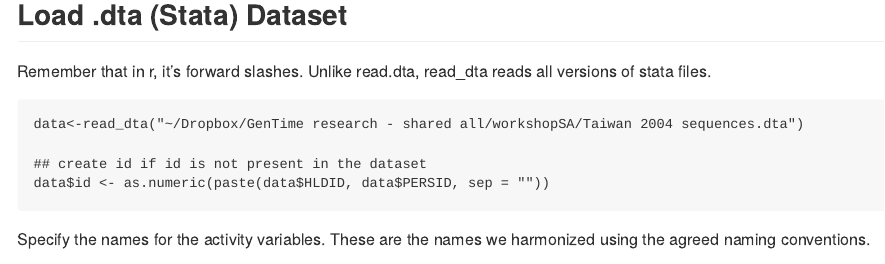
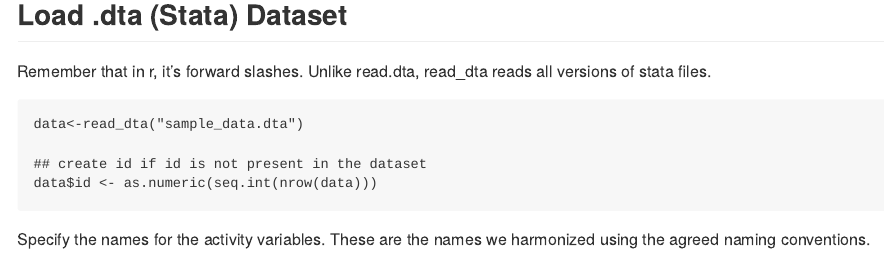
Before and after one commit to Kolpashnikova/Sequence_Analysis_Workshop, an R Markdown document (README.Rmd): the page in a window 1100 px wide, from 960 px down. The pictures show the output file README.md that the author committed with the source, drawn offline in the style of GitHub.

Commit message:
update code to work with sample data

````diff
--- a/README.Rmd
+++ b/README.Rmd
@@ -43,10 +43,10 @@ Unlike read.dta, read_dta reads all versions of stata files.
 
 
 ```{r}
-data<-read_dta("~/Dropbox/GenTime research - shared all/workshopSA/Taiwan 2004 sequences.dta")
+data<-read_dta("sample_data.dta")
 
 ## create id if id is not present in the dataset
-data$id <- as.numeric(paste(data$HLDID, data$PERSID, sep = ""))
+data$id <- as.numeric(seq.int(nrow(data)))
 ```
 
 Specify the names for the activity variables. These are the names we harmonized using the agreed naming conventions.
````
Also changed, not shown: README.md, 5 other files.
